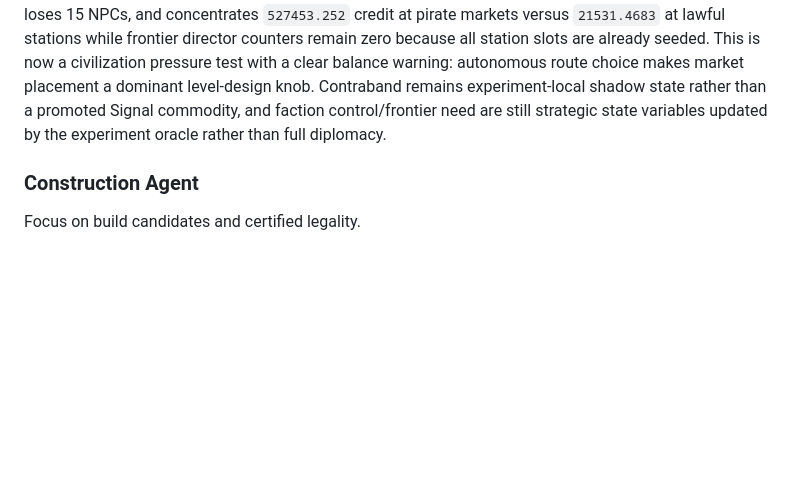
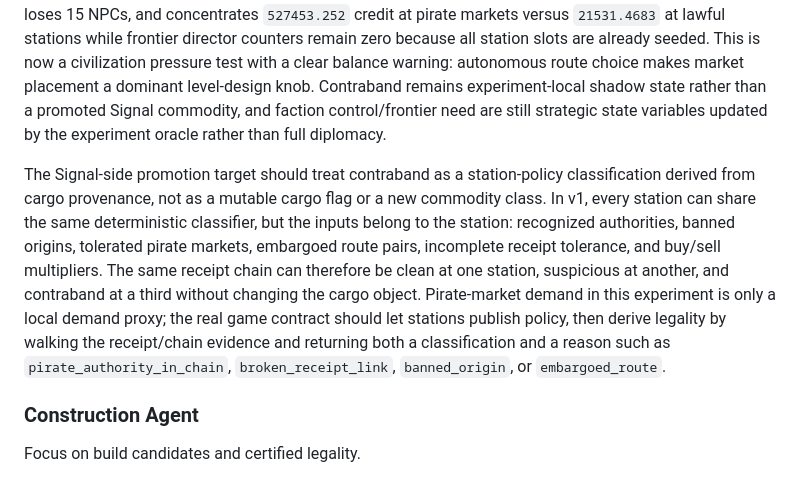
Before and after one commit to atimics/crlplrimes, a Markdown page: docs/experiment-signal-control-stack.md, the part around the change. GitHub-like rendering; blank space fills up the shorter version.

Commit message:
Document provenance-derived contraband policy

```diff
--- a/docs/experiment-signal-control-stack.md
+++ b/docs/experiment-signal-control-stack.md
@@ -834,6 +834,19 @@ shadow state rather than a promoted Signal commodity, and faction
 control/frontier need are still strategic state variables updated by the
 experiment oracle rather than full diplomacy.
 
+The Signal-side promotion target should treat contraband as a station-policy
+classification derived from cargo provenance, not as a mutable cargo flag or a
+new commodity class. In v1, every station can share the same deterministic
+classifier, but the inputs belong to the station: recognized authorities,
+banned origins, tolerated pirate markets, embargoed route pairs, incomplete
+receipt tolerance, and buy/sell multipliers. The same receipt chain can
+therefore be clean at one station, suspicious at another, and contraband at a
+third without changing the cargo object. Pirate-market demand in this experiment
+is only a local demand proxy; the real game contract should let stations publish
+policy, then derive legality by walking the receipt/chain evidence and returning
+both a classification and a reason such as `pirate_authority_in_chain`,
+`broken_receipt_link`, `banned_origin`, or `embargoed_route`.
+
 ### Construction Agent
 
 Focus on build candidates and certified legality.
```
Also changed, not shown: README.md (+1 -1 lines).
